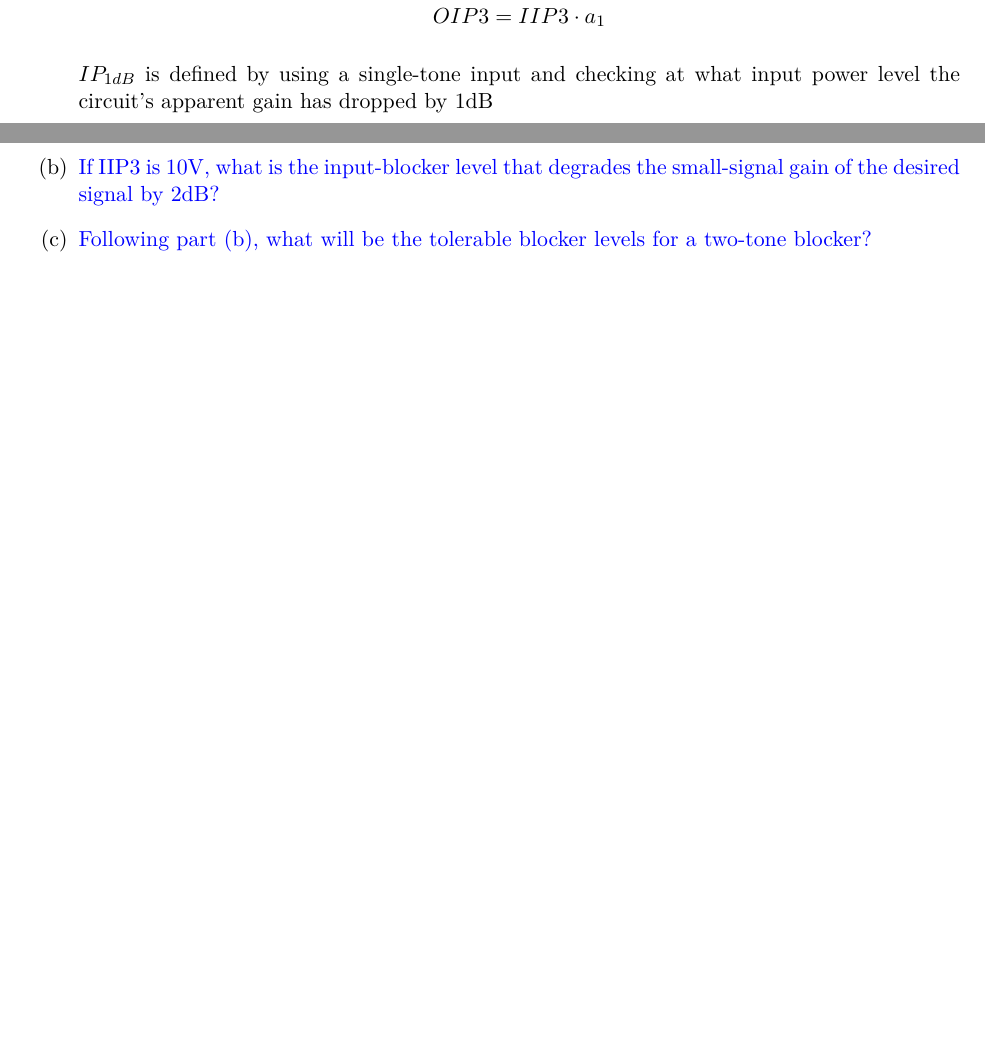
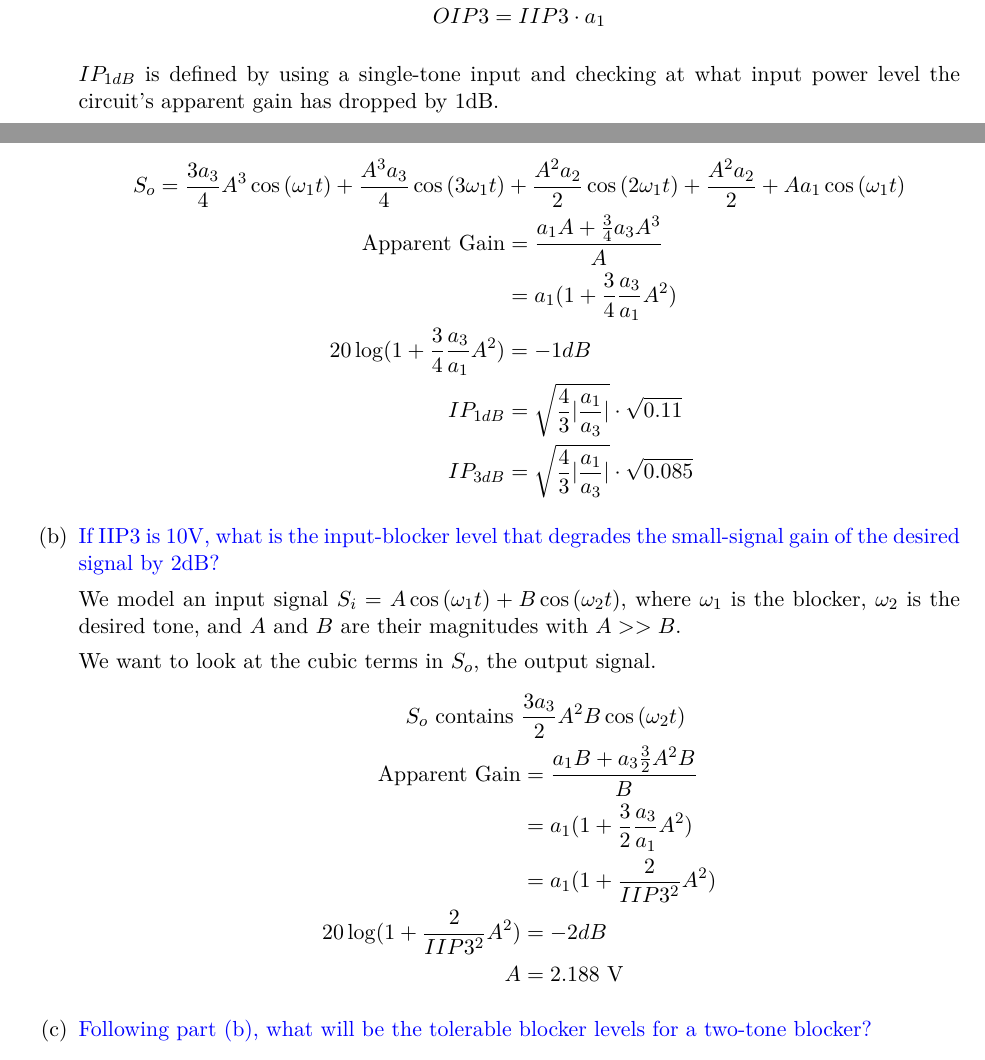
Before and after one commit to vighneshiyer/ee142, a LaTeX problem sheet (HW/hw9/hw9.tex): two parts of pages 1 and 2 of 3, joined at a grey line, cut so that both start at the same text, the shorter picture padded with empty space. Compiled offline with XeLaTeX.

Commit message:
hw9 working

```diff
--- a/HW/hw9/hw9.tex
+++ b/HW/hw9/hw9.tex
@@ -41,9 +41,30 @@ $I_{out} = a_0 + a_1 V_{in} + a_2 V_{in}^2 + a_3 V_{in}^3$ and the input DC bias
         OIP3 &= IIP3 \cdot a_1
     \end{align*}
 
-    $IP_{1dB}$ is defined by using a single-tone input and checking at what input power level the circuit's apparent gain has dropped by 1dB
+    $IP_{1dB}$ is defined by using a single-tone input and checking at what input power level the circuit's apparent gain has dropped by 1dB.
+
+    \begin{align*}
+        S_o = \frac{3 a_{3}}{4} A^{3} \cos{\left (\omega_1 t \right )} + \frac{A^{3} a_{3}}{4} \cos{\left (3 \omega_1 t \right )} &+ \frac{A^{2} a_{2}}{2} \cos{\left (2 \omega_1 t \right )} + \frac{A^{2} a_{2}}{2} + A a_{1} \cos{\left (\omega_1 t \right )} \\
+        \text{Apparent Gain} &= \frac{a_1 A + \frac{3}{4} a_3 A^3}{A} \\
+        &= a_1 (1 + \frac{3}{4} \frac{a_3}{a_1} A^2) \\
+        20 \log(1 + \frac{3}{4} \frac{a_3}{a_1} A^2) &= -1 dB \\
+        IP_{1dB} &= \sqrt{\frac{4}{3} |\frac{a_1}{a_3}|} \cdot \sqrt{0.11} \\
+        IP_{3dB} &= \sqrt{\frac{4}{3} |\frac{a_1}{a_3}|} \cdot \sqrt{0.085}
+    \end{align*}
 
     \item {\color{blue} If IIP3 is 10V, what is the input-blocker level that degrades the small-signal gain of the desired signal by 2dB?}
+
+    We model an input signal $S_i = A \cos{\left (\omega_1 t \right )} + B \cos{\left (\omega_2 t \right )}$, where $\omega_1$ is the blocker, $\omega_2$ is the desired tone, and $A$ and $B$ are their magnitudes with $A >> B$.
+
+    We want to look at the cubic terms in $S_o$, the output signal.
+    \begin{align*}
+        S_o \text{ contains }& \frac{3 a_{3}}{2} A^{2} B \cos{\left (\omega_2 t \right )} \\
+        \text{Apparent Gain} &= \frac{a_1 B + a_3 \frac{3}{2} A^2 B}{B} \\
+        &= a_1 (1 + \frac{3}{2} \frac{a_3}{a_1} A^2) \\
+        &= a_1 (1 + \frac{2}{IIP3^2} A^2) \\
+        20 \log(1 + \frac{2}{IIP3^2} A^2) &= -2 dB \\
+        A &= 2.188 \text{ V}
+    \end{align*}
 
     \item {\color{blue} Following part (b), what will be the tolerable blocker levels for a two-tone blocker?}
 
```
Also changed, not shown: HW/hw9/hw9.pdf, 1 other file.
